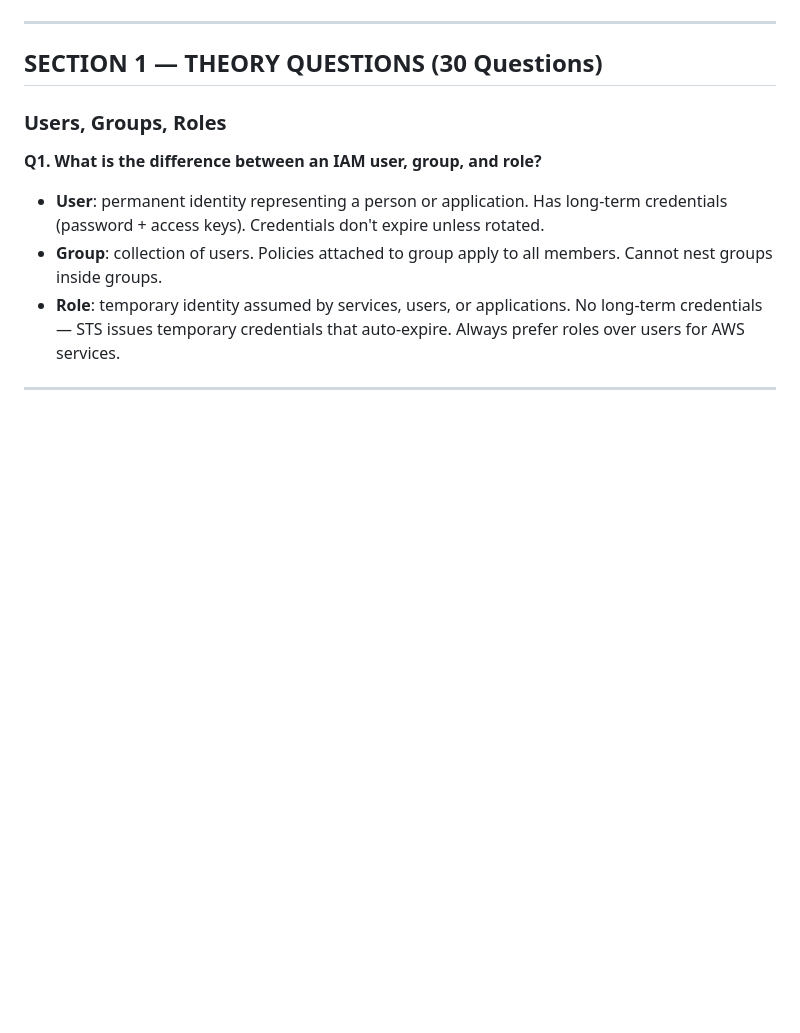
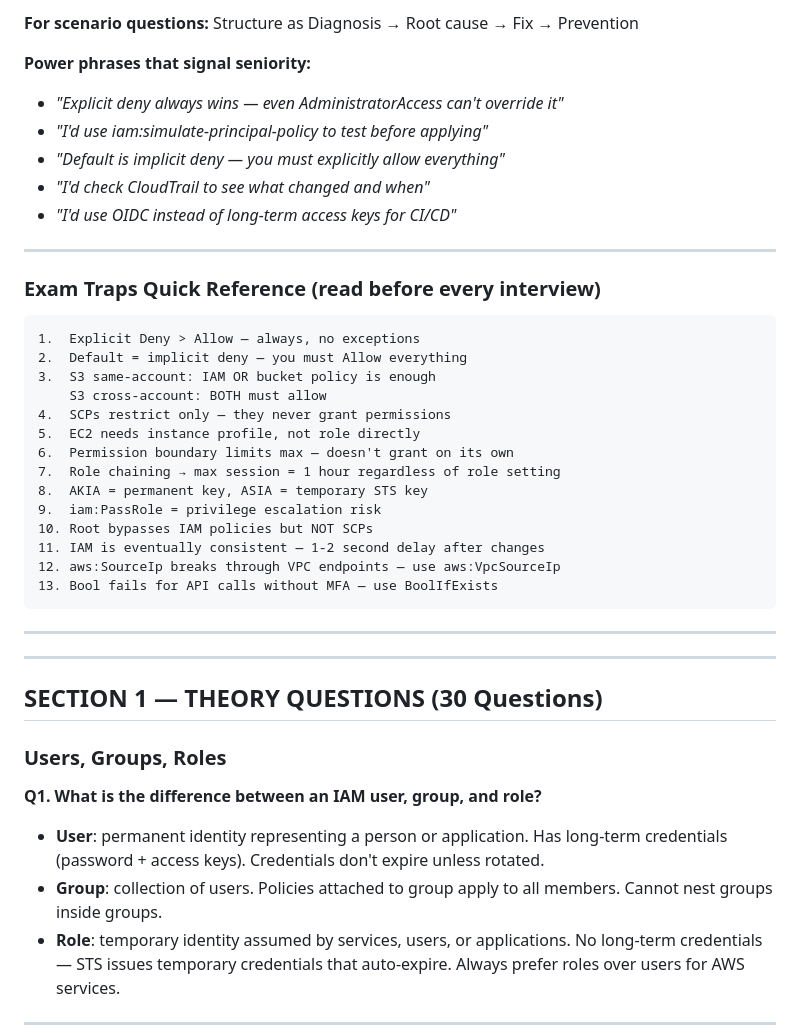
Before and after one commit to adityagaurav13a/cloud_learning, a Markdown page: Interview_Notes/IAM_Security/IAM_interview_question.md, the part around one of its changes. Drawn GitHub-style; blank space fills up the shorter version.

Commit message:
Updating questions

````diff
--- a/Interview_Notes/IAM_Security/IAM_interview_question.md
+++ b/Interview_Notes/IAM_Security/IAM_interview_question.md
@@ -4,3 +53,34 @@
+**For scenario questions:** Structure as Diagnosis → Root cause → Fix → Prevention
+
+**Power phrases that signal seniority:**
+- *"Explicit deny always wins — even AdministratorAccess can't override it"*
+- *"I'd use iam:simulate-principal-policy to test before applying"*
+- *"Default is implicit deny — you must explicitly allow everything"*
+- *"I'd check CloudTrail to see what changed and when"*
+- *"I'd use OIDC instead of long-term access keys for CI/CD"*
+
+---
+
+### Exam Traps Quick Reference (read before every interview)
+
+```
+1.  Explicit Deny > Allow — always, no exceptions
+2.  Default = implicit deny — you must Allow everything
+3.  S3 same-account: IAM OR bucket policy is enough
+    S3 cross-account: BOTH must allow
+4.  SCPs restrict only — they never grant permissions
+5.  EC2 needs instance profile, not role directly
+6.  Permission boundary limits max — doesn't grant on its own
+7.  Role chaining → max session = 1 hour regardless of role setting
+8.  AKIA = permanent key, ASIA = temporary STS key
+9.  iam:PassRole = privilege escalation risk
+10. Root bypasses IAM policies but NOT SCPs
+11. IAM is eventually consistent — 1-2 second delay after changes
+12. aws:SourceIp breaks through VPC endpoints — use aws:VpcSourceIp
+13. Bool fails for API calls without MFA — use BoolIfExists
+```
+
+---
 
 ---
 
````
Also changed, not shown: other parts of Interview_Notes/IAM_Security/IAM_interview_question.md (+49 -0 lines).
